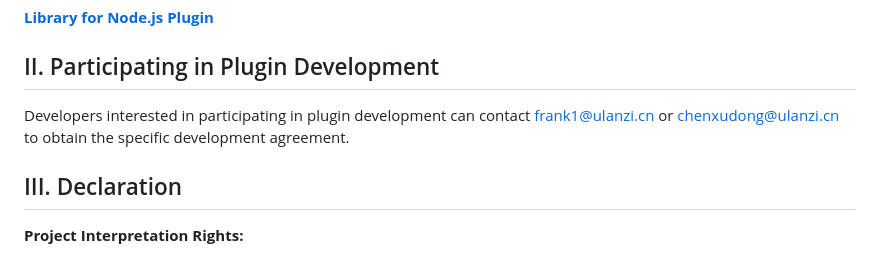
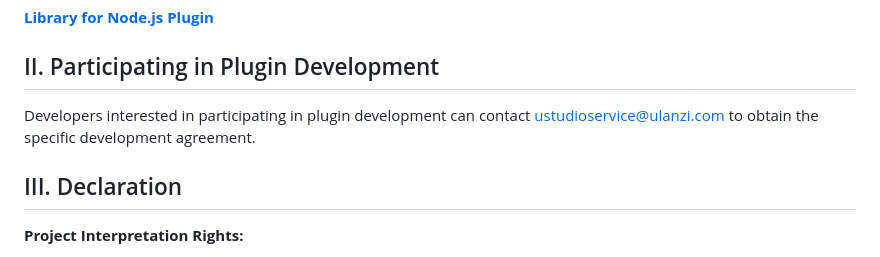
Before and after one commit to UlanziTechnology/UlanziDeckPlugin-SDK, a Markdown page: README.md, the part around the change. GitHub-like rendering.

```diff
--- a/README.md
+++ b/README.md
@@ -26,7 +26,7 @@
 
 ## II. Participating in Plugin Development
 
-Developers interested in participating in plugin development can contact frank1@ulanzi.cn or chenxudong@ulanzi.cn to obtain the specific development agreement.
+Developers interested in participating in plugin development can contact ustudioservice@ulanzi.com to obtain the specific development agreement.
 
 
 
```
